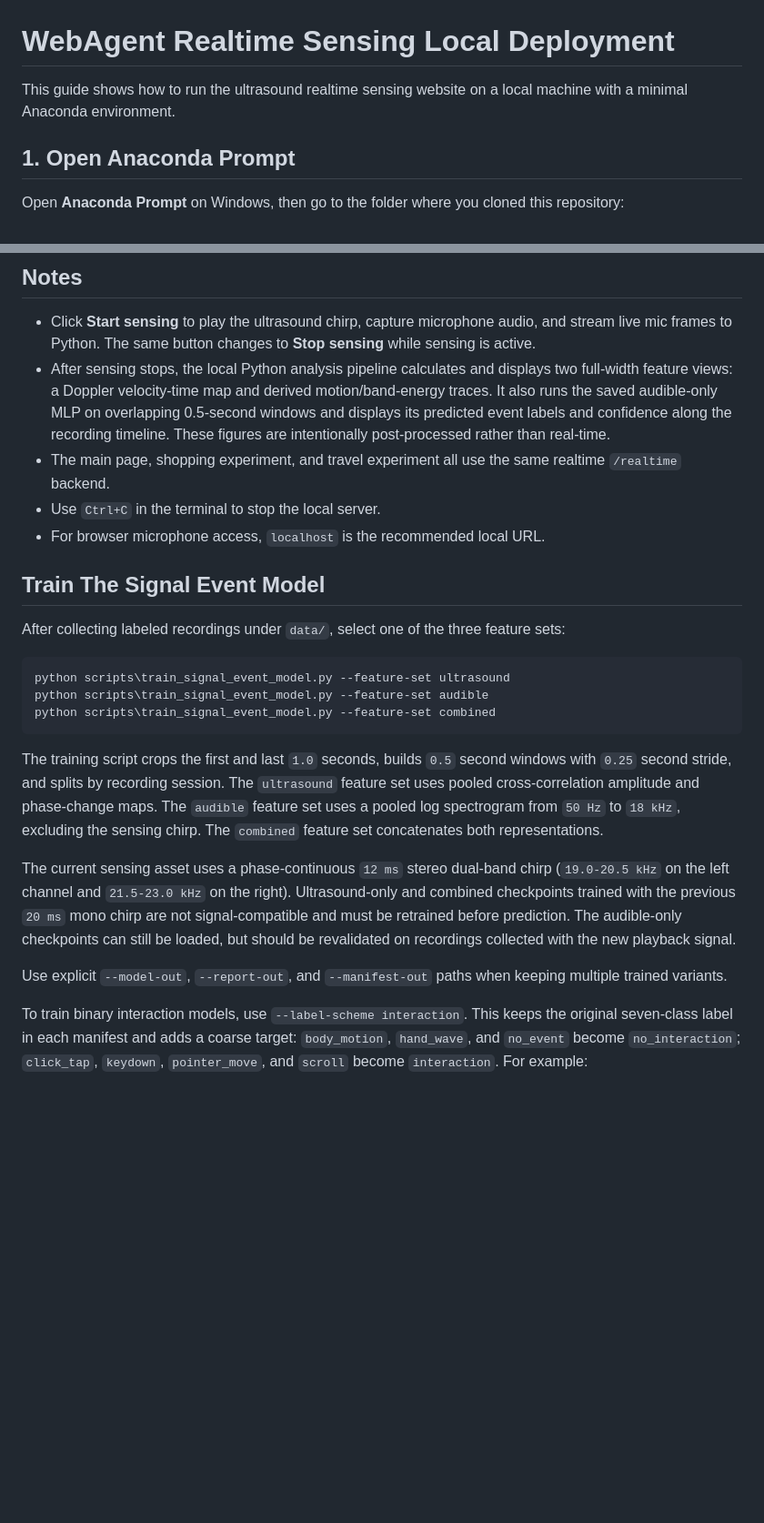
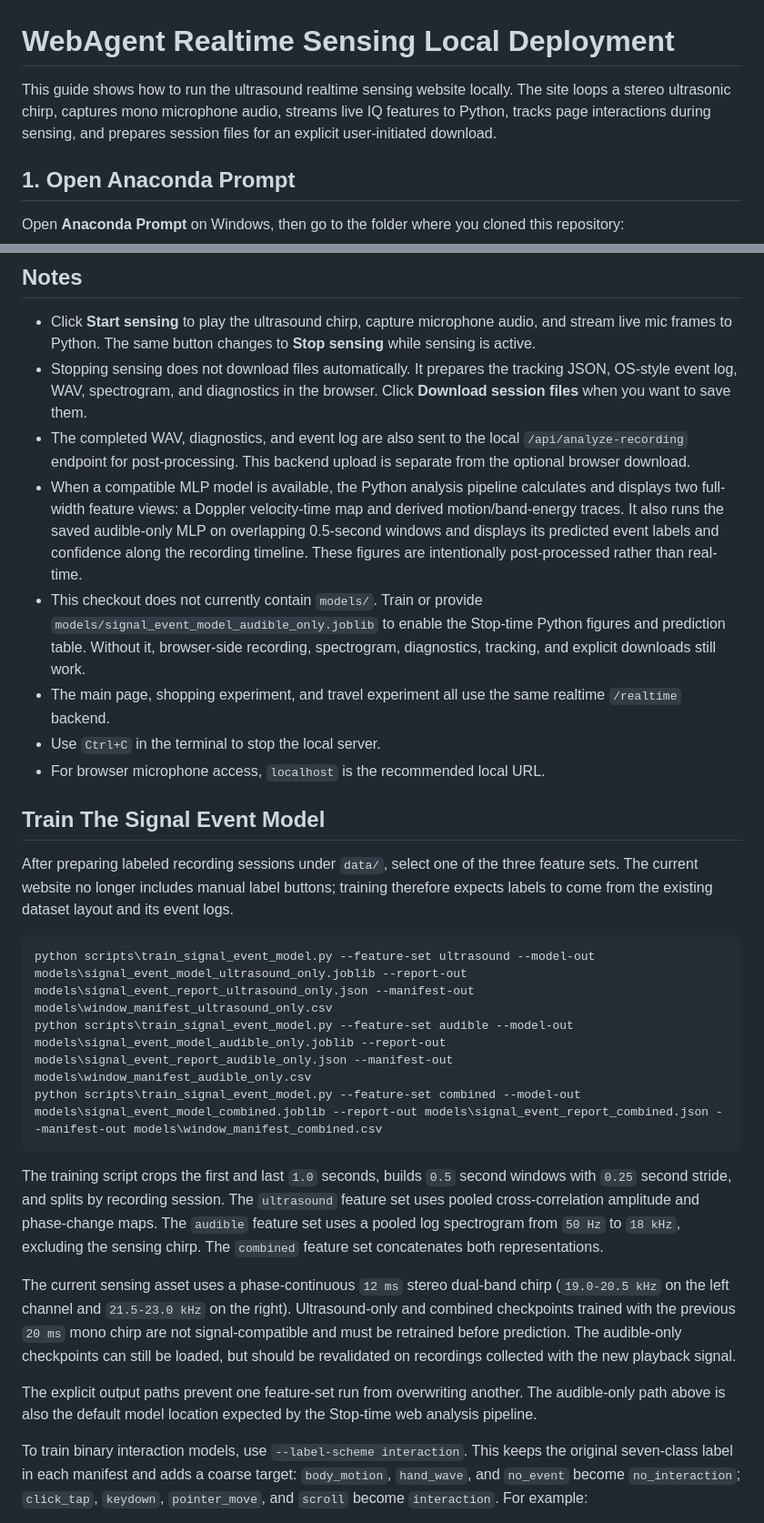
Before and after one commit to yizhu-wen/webagent, a Markdown page: README.md, 2 parts joined by grey strips. Shown at 91% size. Drawn GitHub-style; blank space fills up the shorter version.

````diff
--- a/README.md
+++ b/README.md
@@ -1,6 +1,9 @@
 # WebAgent Realtime Sensing Local Deployment
 
-This guide shows how to run the ultrasound realtime sensing website on a local machine with a minimal Anaconda environment.
+This guide shows how to run the ultrasound realtime sensing website locally.
+The site loops a stereo ultrasonic chirp, captures mono microphone audio, streams
+live IQ features to Python, tracks page interactions during sensing, and prepares
+session files for an explicit user-initiated download.
 
 ## 1. Open Anaconda Prompt
 
@@ -84,25 +91,37 @@ http://localhost:8124/
 ## Notes
 
 - Click **Start sensing** to play the ultrasound chirp, capture microphone audio, and stream live mic frames to Python. The same button changes to **Stop sensing** while sensing is active.
-- After sensing stops, the local Python analysis pipeline calculates and displays
+- Stopping sensing does not download files automatically. It prepares the
+  tracking JSON, OS-style event log, WAV, spectrogram, and diagnostics in the
+  browser. Click **Download session files** when you want to save them.
+- The completed WAV, diagnostics, and event log are also sent to the local
+  `/api/analyze-recording` endpoint for post-processing. This backend upload is
+  separate from the optional browser download.
+- When a compatible MLP model is available, the Python analysis pipeline calculates and displays
   two full-width feature views: a Doppler velocity-time map and derived
   motion/band-energy traces. It also runs the saved audible-only MLP on
   overlapping 0.5-second windows and displays its predicted event labels and
   confidence along the recording timeline. These figures are intentionally
   post-processed rather than real-time.
+- This checkout does not currently contain `models/`. Train or provide
+  `models/signal_event_model_audible_only.joblib` to enable the Stop-time Python
+  figures and prediction table. Without it, browser-side recording,
+  spectrogram, diagnostics, tracking, and explicit downloads still work.
 - The main page, shopping experiment, and travel experiment all use the same realtime `/realtime` backend.
 - Use `Ctrl+C` in the terminal to stop the local server.
 - For browser microphone access, `localhost` is the recommended local URL.
 
 ## Train The Signal Event Model
 
-After collecting labeled recordings under `data/`, select one of the three
-feature sets:
+After preparing labeled recording sessions under `data/`, select one of the
+three feature sets. The current website no longer includes manual label buttons;
+training therefore expects labels to come from the existing dataset layout and
+its event logs.
 
 ```bash
-python scripts\train_signal_event_model.py --feature-set ultrasound
-python scripts\train_signal_event_model.py --feature-set audible
-python scripts\train_signal_event_model.py --feature-set combined
+python scripts\train_signal_event_model.py --feature-set ultrasound --model-out models\signal_event_model_ultrasound_only.joblib --report-out models\signal_event_report_ultrasound_only.json --manifest-out models\window_manifest_ultrasound_only.csv
+python scripts\train_signal_event_model.py --feature-set audible --model-out models\signal_event_model_audible_only.joblib --report-out models\signal_event_report_audible_only.json --manifest-out models\window_manifest_audible_only.csv
+python scripts\train_signal_event_model.py --feature-set combined --model-out models\signal_event_model_combined.joblib --report-out models\signal_event_report_combined.json --manifest-out models\window_manifest_combined.csv
 ```
 
 The training script crops the first and last `1.0` seconds, builds `0.5` second
@@ -119,8 +138,9 @@ mono chirp are not signal-compatible and must be retrained before prediction.
 The audible-only checkpoints can still be loaded, but should be revalidated on
 recordings collected with the new playback signal.
 
-Use explicit `--model-out`, `--report-out`, and `--manifest-out` paths when
-keeping multiple trained variants.
+The explicit output paths prevent one feature-set run from overwriting another.
+The audible-only path above is also the default model location expected by the
+Stop-time web analysis pipeline.
 
 To train binary interaction models, use `--label-scheme interaction`. This
 keeps the original seven-class label in each manifest and adds a coarse target:
````
Also changed, not shown: other parts of README.md (+29 -3 lines), CONTEXT.md (+57 -34 lines).
